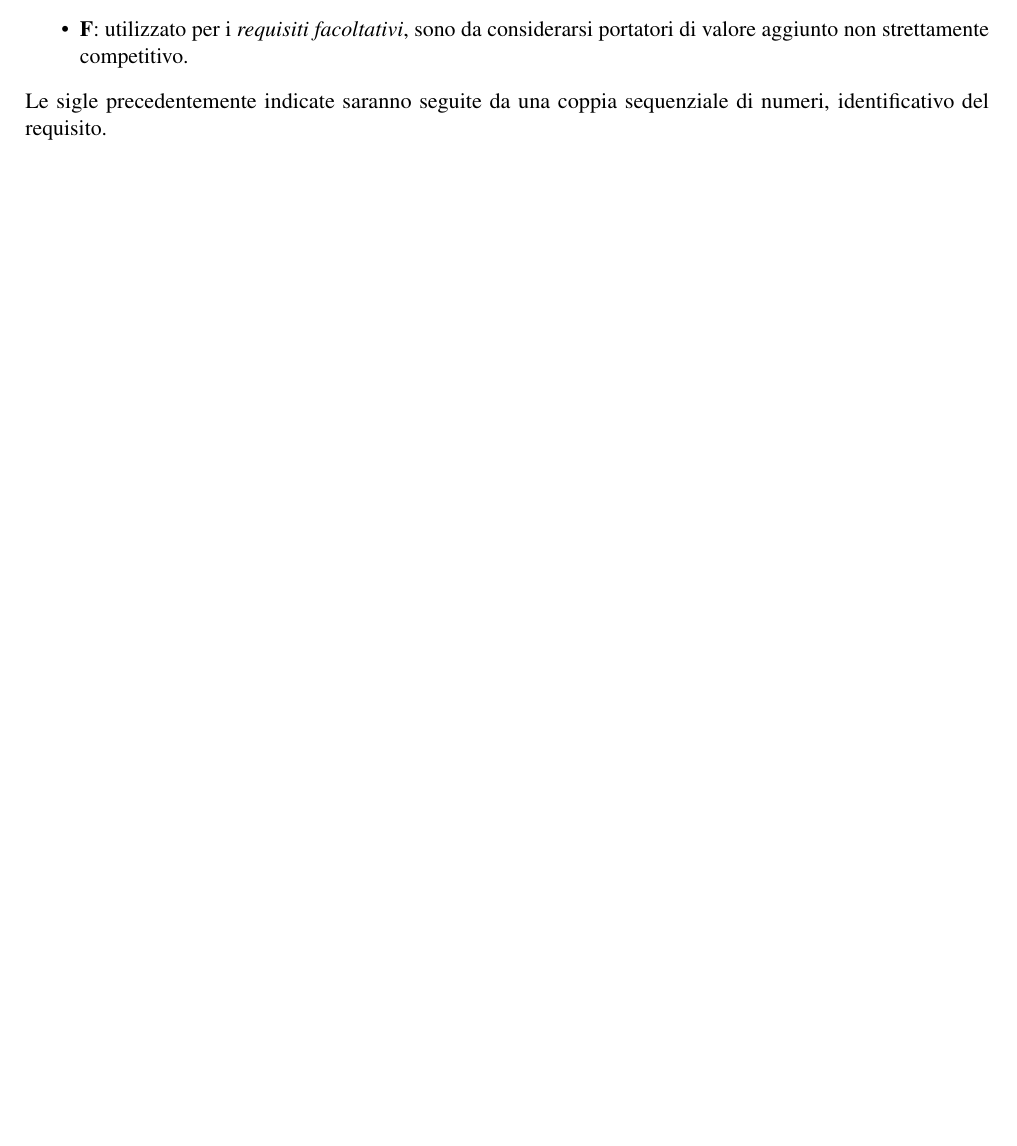
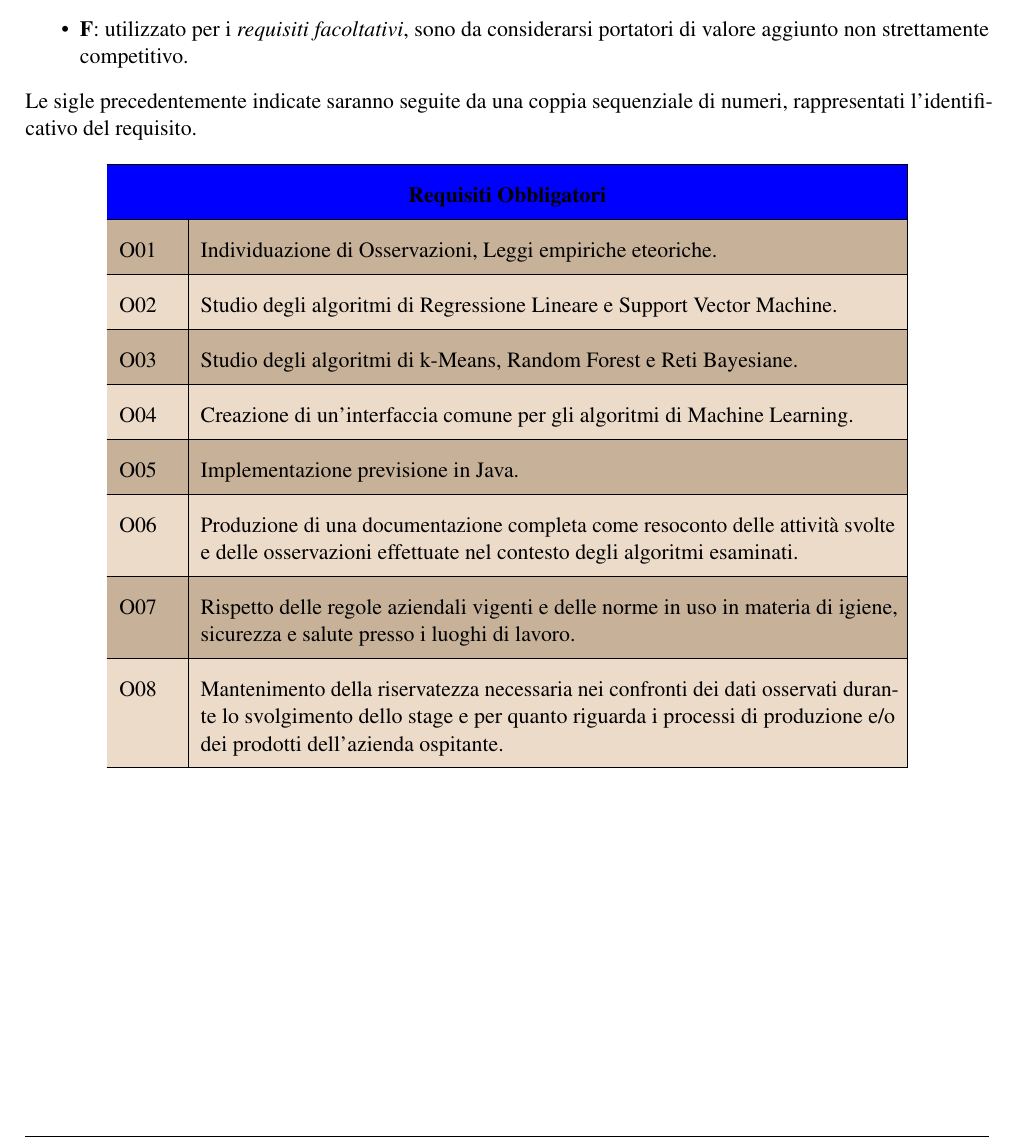
Before and after one commit to vsignor/stageZucchetti, a LaTeX document (PianoDiLavoro/PianoDiLavoro.tex, which reads PianoDiLavoro/content/parte4.tex): part of page 7 of 8, cut so that both start at the same text, the shorter picture padded with empty space. Compiled offline with pdfLaTeX.

Commit message:
continuato  Piano di Lavoro

```diff
--- a/PianoDiLavoro/content/parte4.tex
+++ b/PianoDiLavoro/content/parte4.tex
@@ -7,8 +7,55 @@ Si farà riferimento ai requisiti seguendo le seguenti notazioni:
 aggiunto;
 \item \textbf{F}: utilizzato per i \textit{requisiti facoltativi}, sono da considerarsi portatori di valore aggiunto non strettamente competitivo.
 \end{itemize}
-Le sigle precedentemente indicate saranno seguite da una coppia sequenziale di numeri, identificativo del
-requisito.
+Le sigle precedentemente indicate saranno seguite da una coppia sequenziale di numeri, rappresentati l'identificativo del requisito.
+
+{\renewcommand{\arraystretch}{2}
+\begin{longtable}{|p{1cm}| p{12.25cm} |}
+	% ----- Intestazione ----- %
+	\hline
+	\rowcolor{blue} \multicolumn{2}{|c|}{
+	\textbf{Requisiti Obbligatori}
+	} \\
+	% ------------------------
+		\endhead
+	% ------------------------ %
+		\hline \rowcolor{lightbrown}
+		O01 &
+		Individuazione di Osservazioni, Leggi empiriche  eteoriche. \\
+	% ------------------------ %
+		\hline \rowcolor{lighterbrown}
+		O02 &
+		Studio degli algoritmi di Regressione Lineare e Support Vector Machine. \\
+		% ------------------------ %
+		\hline \rowcolor{lightbrown}
+		O03 &
+		Studio degli algoritmi di k-Means, Random Forest e Reti Bayesiane.\\
+	% ------------------------ %
+	\hline \rowcolor{lighterbrown}
+		O04 &
+		Creazione di un'interfaccia comune per gli algoritmi di Machine Learning.\\
+	% ------------------------ %
+	\hline \rowcolor{lightbrown}
+		O05 &
+		Implementazione previsione in Java.\\
+	% ------------------------ %
+	\hline \rowcolor{lighterbrown}
+		O06 &
+		Produzione di una documentazione completa come resoconto delle attività svolte e delle
+osservazioni effettuate nel contesto degli algoritmi esaminati.\\
+	% ------------------------ %
+	\hline \rowcolor{lightbrown}
+		O07 &
+		Rispetto delle regole aziendali vigenti e delle norme in uso in materia di igiene, sicurezza
+e salute presso i luoghi di lavoro.\\
+	% ------------------------ %
+	\hline \rowcolor{lighterbrown}
+		O08 &
+		Mantenimento della riservatezza necessaria nei confronti dei dati osservati durante lo svolgimento dello stage e per quanto riguarda i processi di produzione e/o dei prodotti dell'azienda
+ospitante.\\
+	% ------------------------ %
+	\hline
+\end{longtable}}
 
 \pagebreak
 
```
Also changed, not shown: PianoDiLavoro/PianoDiLavoro.pdf, 2 other files.
